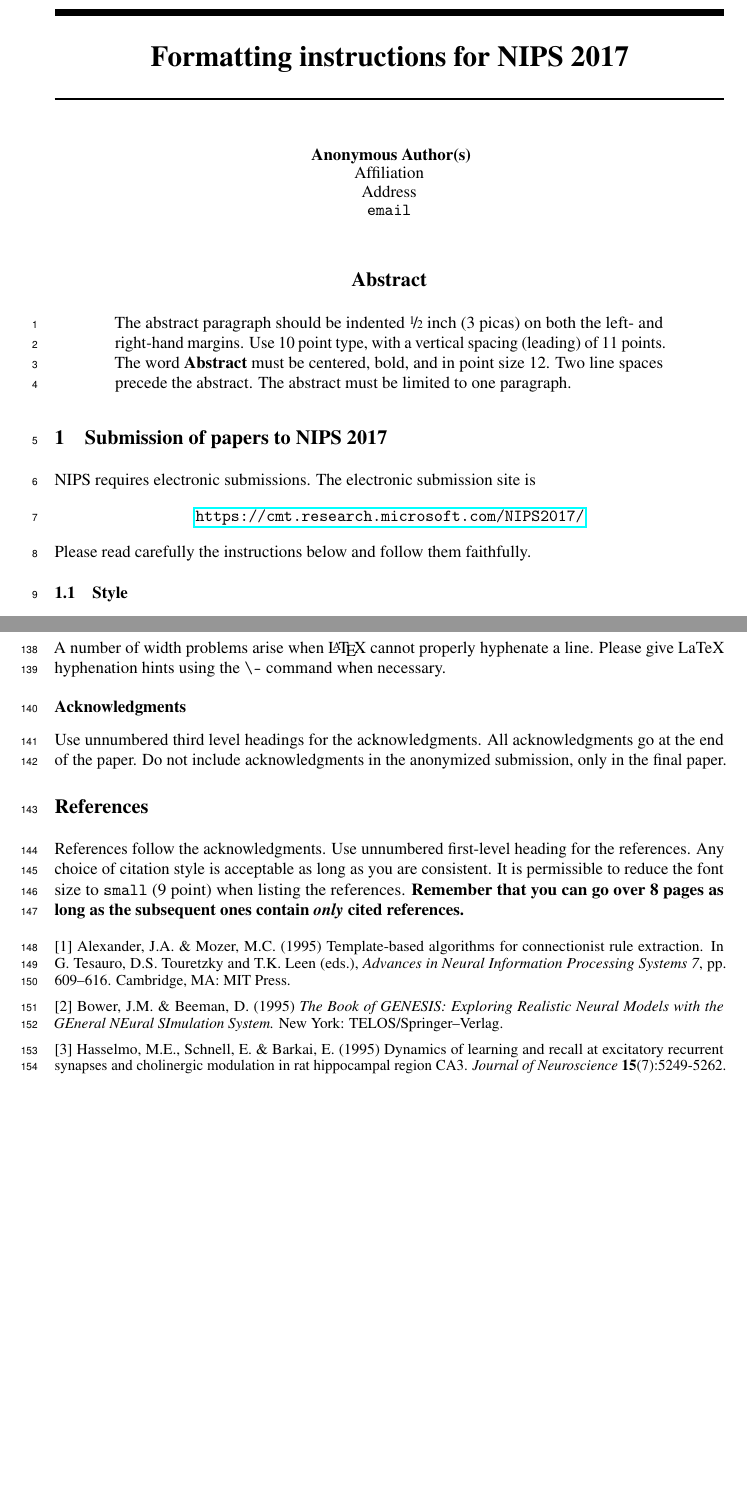
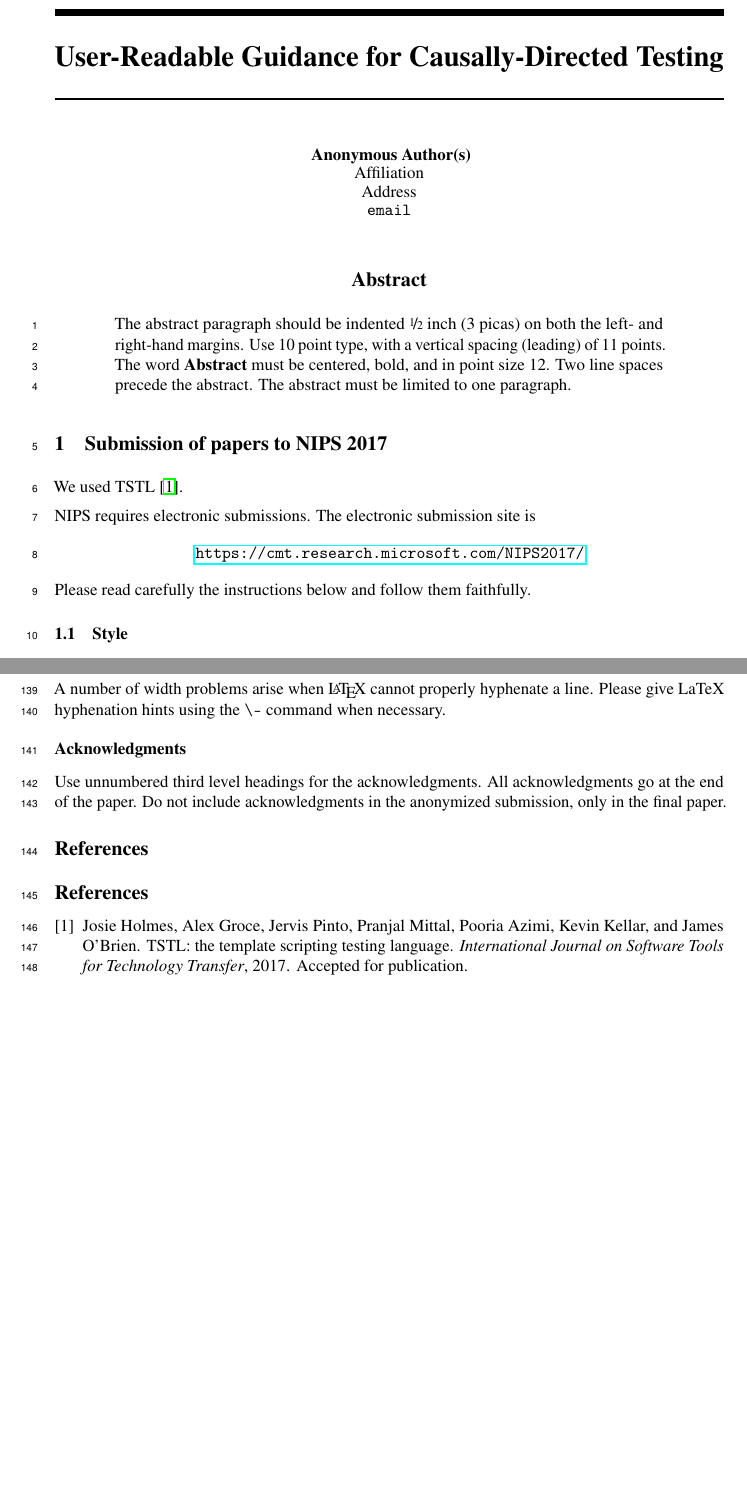
Before and after one commit to agroce/interpretableml17, a LaTeX paper (interpretabledata.tex): two parts of pages 1 and 5 of 5, joined at a grey line, cut at the place of the change, the shorter picture padded with empty space. Compiled offline with pdfLaTeX.

Commit message:
initial stuff

```diff
--- a/interpretabledata.tex
+++ b/interpretabledata.tex
@@ -21,7 +21,7 @@
 \usepackage{nicefrac}       % compact symbols for 1/2, etc.
 \usepackage{microtype}      % microtypography
 
-\title{Formatting instructions for NIPS 2017}
+\title{User-Readable Guidance for Causally-Directed Testing}
 
 % The \author macro works with any number of authors. There are two
 % commands used to separate the names and addresses of multiple
@@ -32,6 +32,12 @@
 % if LaTeX puts 3 of 4 authors names on the first line, and the last
 % on the second line, try using \AND instead of \And before the third
 % author name.
+
+\author{Josie Holmes\\
+Pennsylvania State University
+\And
+Alex Groce\\
+Northern Arizona University}
 
 \author{
   David S.~Hippocampus\thanks{Use footnote for providing further
@@ -79,6 +85,8 @@
 \end{abstract}
 
 \section{Submission of papers to NIPS 2017}
+
+We used TSTL \cite{tstlsttt}.
 
 NIPS requires electronic submissions.  The electronic submission site
 is
@@ -377,28 +385,7 @@
 
 \section*{References}
 
-References follow the acknowledgments. Use unnumbered first-level
-heading for the references. Any choice of citation style is acceptable
-as long as you are consistent. It is permissible to reduce the font
-size to \verb+small+ (9 point) when listing the references. {\bf
-  Remember that you can go over 8 pages as long as the subsequent ones contain
-  \emph{only} cited references.}
-\medskip
-
-\small
-
-[1] Alexander, J.A.\ \& Mozer, M.C.\ (1995) Template-based algorithms
-for connectionist rule extraction. In G.\ Tesauro, D.S.\ Touretzky and
-T.K.\ Leen (eds.), {\it Advances in Neural Information Processing
-  Systems 7}, pp.\ 609--616. Cambridge, MA: MIT Press.
-
-[2] Bower, J.M.\ \& Beeman, D.\ (1995) {\it The Book of GENESIS:
-  Exploring Realistic Neural Models with the GEneral NEural SImulation
-  System.}  New York: TELOS/Springer--Verlag.
-
-[3] Hasselmo, M.E., Schnell, E.\ \& Barkai, E.\ (1995) Dynamics of
-learning and recall at excitatory recurrent synapses and cholinergic
-modulation in rat hippocampal region CA3. {\it Journal of
-  Neuroscience} {\bf 15}(7):5249-5262.
+\bibliographystyle{plain}
+\bibliography{intml}
 
 \end{document}
```
Also changed, not shown: Makefile (added).
